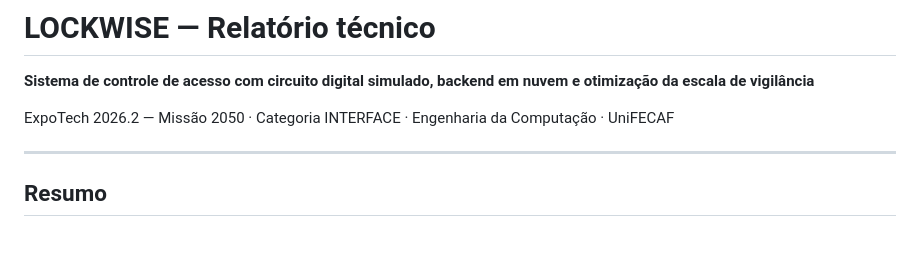
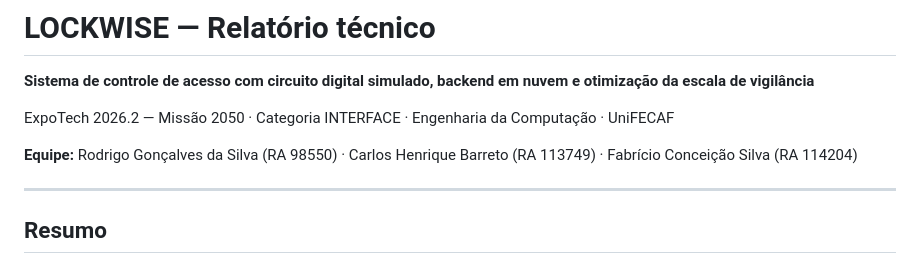
Before and after one commit to rodrigo-silvaXD/lockwise, a Markdown page: docs/relatorio.md, the part around the change. GitHub-like rendering; blank space fills up the shorter version.

```diff
--- a/docs/relatorio.md
+++ b/docs/relatorio.md
@@ -3,6 +3,8 @@
 **Sistema de controle de acesso com circuito digital simulado, backend em nuvem e otimização da escala de vigilância**
 
 ExpoTech 2026.2 — Missão 2050 · Categoria INTERFACE · Engenharia da Computação · UniFECAF
+
+**Equipe:** Rodrigo Gonçalves da Silva (RA 98550) · Carlos Henrique Barreto (RA 113749) · Fabrício Conceição Silva (RA 114204)
 
 ---
 
```
Also changed, not shown: README.md (+7 -3 lines), docs/video-pitch.md (+8 -4 lines).
